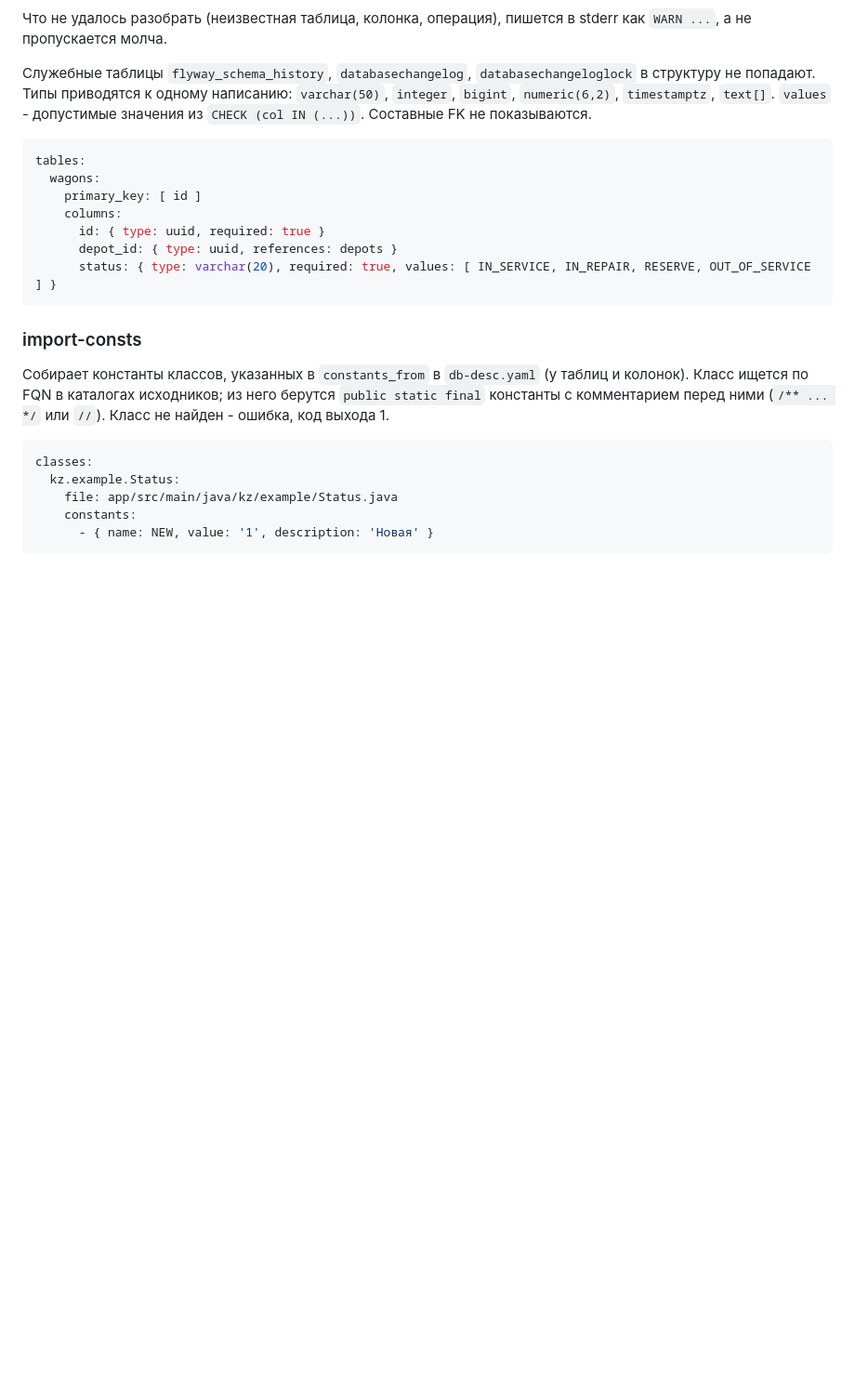
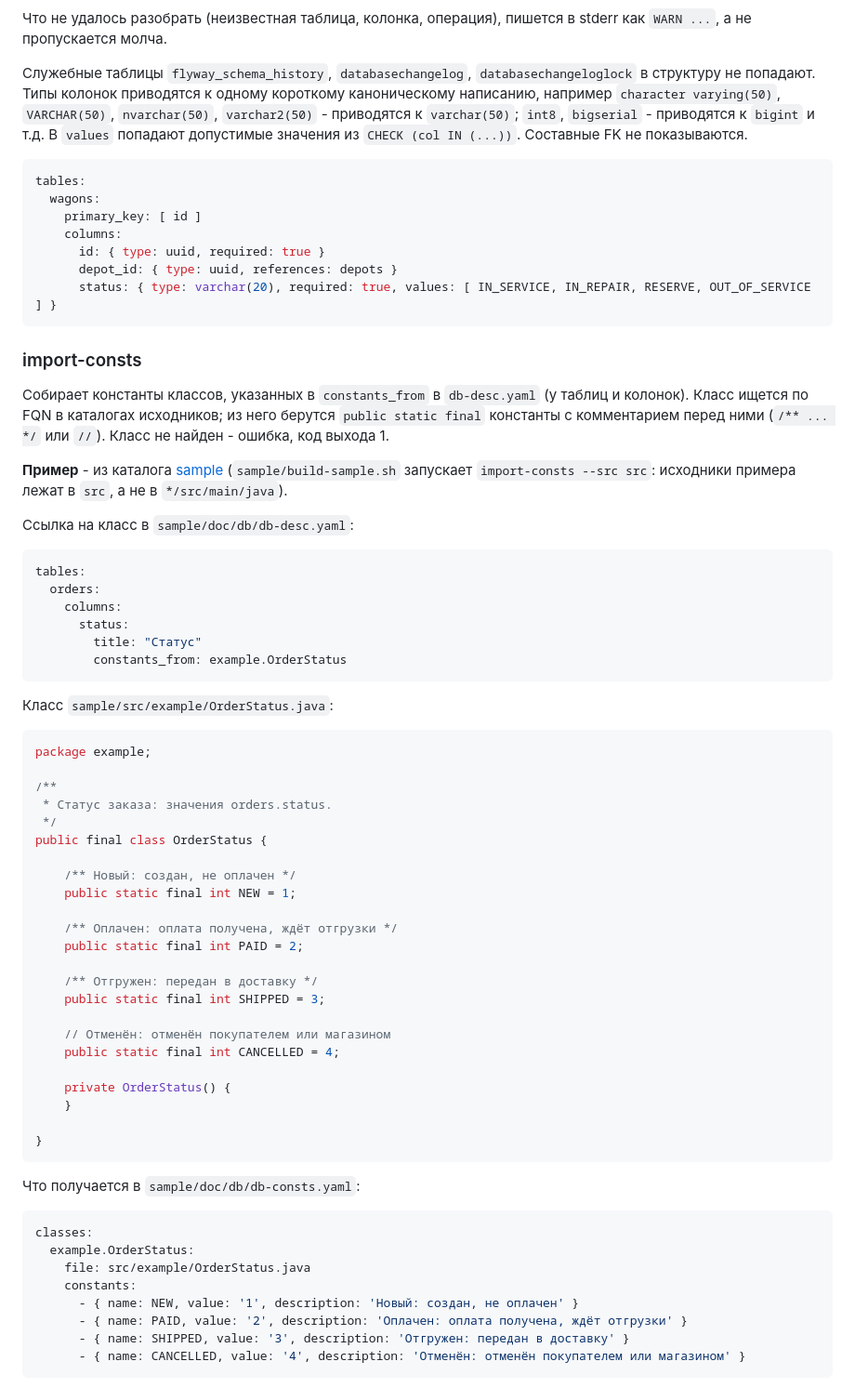
Before and after one commit to SazonovDenis/doc-db, a Markdown page: readme.usage.ru.md, the part around one of its changes. Shown at 93% size. Drawn GitHub-style; blank space fills up the shorter version.

Commit message:
Sample for import-consts. Some fixes for import-consts.

````diff
--- a/readme.usage.ru.md
+++ b/readme.usage.ru.md
@@ -67,8 +67,9 @@ gen-html
 пропускается молча.
 
 Служебные таблицы `flyway_schema_history`, `databasechangelog`, `databasechangeloglock` в структуру не попадают.
-Типы приводятся к одному написанию: `varchar(50)`, `integer`, `bigint`, `numeric(6,2)`, `timestamptz`, `text[]`.
-`values` - допустимые значения из `CHECK (col IN (...))`. Составные FK не показываются.
+Типы колонок приводятся к одному короткому каноническому написанию, например `character varying(50)`, `VARCHAR(50)`,
+`nvarchar(50)`, `varchar2(50)` - приводятся к `varchar(50)`; `int8`, `bigserial` - приводятся к `bigint` и т.д.
+В `values` попадают допустимые значения из `CHECK (col IN (...))`. Составные FK не показываются.
 
 ```yaml
 tables:
@@ -86,10 +87,57 @@ tables:
 FQN в каталогах исходников; из него берутся `public static final` константы с комментарием перед ними
 (`/** ... */` или `//`). Класс не найден - ошибка, код выхода 1.
 
+**Пример** - из каталога [sample](sample) (`sample/build-sample.sh` запускает `import-consts --src src`: исходники
+примера лежат в `src`, а не в `*/src/main/java`).
+
+Ссылка на класс в `sample/doc/db/db-desc.yaml`:
+
+```yaml
+tables:
+  orders:
+    columns:
+      status:
+        title: "Статус"
+        constants_from: example.OrderStatus
+```
+
+Класс `sample/src/example/OrderStatus.java`:
+
+```java
+package example;
+
+/**
+ * Статус заказа: значения orders.status.
+ */
+public final class OrderStatus {
+
+    /** Новый: создан, не оплачен */
+    public static final int NEW = 1;
+
+    /** Оплачен: оплата получена, ждёт отгрузки */
+    public static final int PAID = 2;
+
+    /** Отгружен: передан в доставку */
+    public static final int SHIPPED = 3;
+
+    // Отменён: отменён покупателем или магазином
+    public static final int CANCELLED = 4;
+
+    private OrderStatus() {
+    }
+
+}
+```
+
+Что получается в `sample/doc/db/db-consts.yaml`:
+
 ```yaml
 classes:
-  kz.example.Status:
-    file: app/src/main/java/kz/example/Status.java
+  example.OrderStatus:
+    file: src/example/OrderStatus.java
     constants:
-      - { name: NEW, value: '1', description: 'Новая' }
+      - { name: NEW, value: '1', description: 'Новый: создан, не оплачен' }
+      - { name: PAID, value: '2', description: 'Оплачен: оплата получена, ждёт отгрузки' }
+      - { name: SHIPPED, value: '3', description: 'Отгружен: передан в доставку' }
+      - { name: CANCELLED, value: '4', description: 'Отменён: отменён покупателем или магазином' }
 ```
````
Also changed, not shown: other parts of readme.usage.ru.md (+16 -7 lines), readme.usage.md (+59 -7 lines), sample/img/readme.orders.status.png (added), 13 other files.
